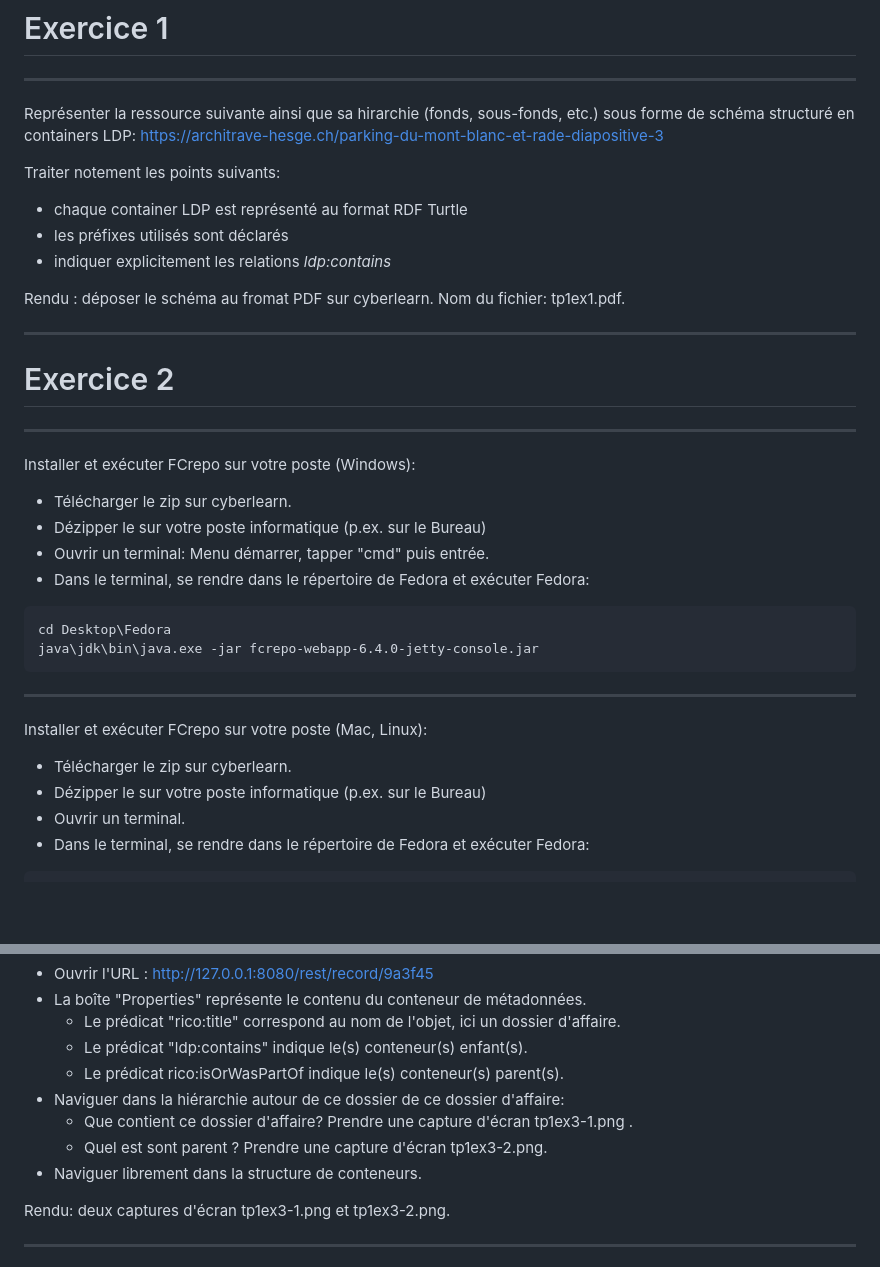
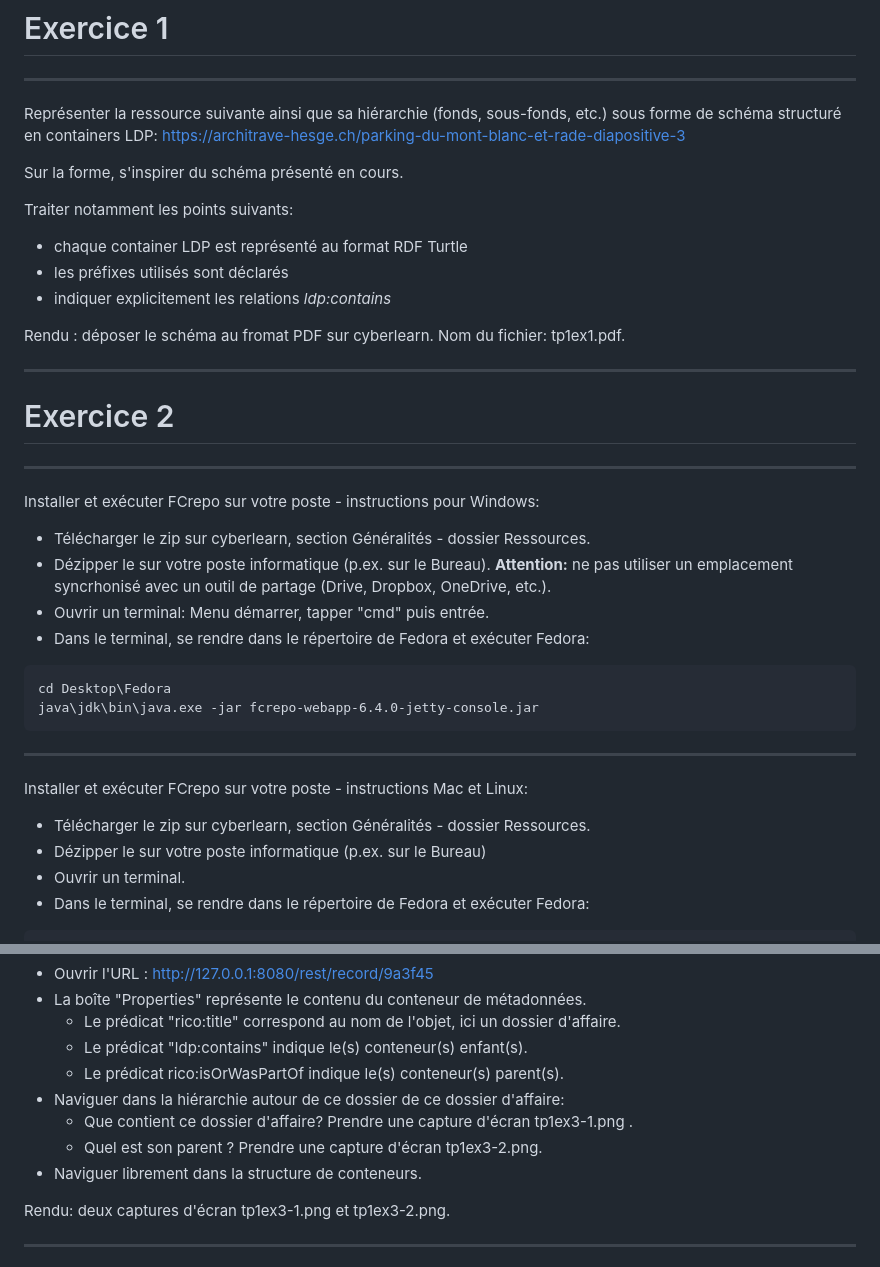
Before and after one commit to jbkrause/semanticpres, a Markdown page: 010-tp.md, 2 parts joined by grey strips. Rendered like a GitHub page; blank space fills up the shorter version.

```diff
--- a/010-tp.md
+++ b/010-tp.md
@@ -12,9 +12,11 @@ presention: ">pandoc -t revealjs -s -o 010-tp.html 010-tp.md -V revealjs-url=rev
 
 ---
 
-Représenter la ressource suivante ainsi que sa hirarchie (fonds, sous-fonds, etc.) sous forme de schéma structuré en containers LDP: [https://architrave-hesge.ch/parking-du-mont-blanc-et-rade-diapositive-3](https://architrave-hesge.ch/parking-du-mont-blanc-et-rade-diapositive-3)
+Représenter la ressource suivante ainsi que sa hiérarchie (fonds, sous-fonds, etc.) sous forme de schéma structuré en containers LDP: [https://architrave-hesge.ch/parking-du-mont-blanc-et-rade-diapositive-3](https://architrave-hesge.ch/parking-du-mont-blanc-et-rade-diapositive-3)
 
-Traiter notement les points suivants:
+Sur la forme, s'inspirer du schéma présenté en cours.
+
+Traiter notamment les points suivants:
 
 * chaque container LDP est représenté au format RDF Turtle
 * les préfixes utilisés sont déclarés
@@ -28,10 +30,10 @@ Rendu : déposer le schéma au fromat PDF sur cyberlearn. Nom du fichier: tp1ex1
 
 ---
 
-Installer et exécuter FCrepo sur votre poste (Windows):
+Installer et exécuter FCrepo sur votre poste - instructions pour Windows:
 
-* Télécharger le zip sur cyberlearn.
-* Dézipper le sur votre poste informatique (p.ex. sur le Bureau)
+* Télécharger le zip sur cyberlearn, section Généralités - dossier Ressources.
+* Dézipper le sur votre poste informatique (p.ex. sur le Bureau). **Attention:** ne pas utiliser un emplacement syncrhonisé avec un outil de partage (Drive, Dropbox, OneDrive, etc.).
 * Ouvrir un terminal: Menu démarrer, tapper "cmd" puis entrée.
 * Dans le terminal, se rendre dans le répertoire de Fedora et exécuter Fedora:
 
@@ -42,9 +44,9 @@ java\jdk\bin\java.exe -jar fcrepo-webapp-6.4.0-jetty-console.jar
 
 ---
 
-Installer et exécuter FCrepo sur votre poste (Mac, Linux):
+Installer et exécuter FCrepo sur votre poste - instructions Mac et Linux:
 
-* Télécharger le zip sur cyberlearn.
+* Télécharger le zip sur cyberlearn, section Généralités - dossier Ressources.
 * Dézipper le sur votre poste informatique (p.ex. sur le Bureau)
 * Ouvrir un terminal.
 * Dans le terminal, se rendre dans le répertoire de Fedora et exécuter Fedora:
@@ -77,7 +79,7 @@ Naviaguer dans la structure existante:
   * Le prédicat rico:isOrWasPartOf indique le(s) conteneur(s) parent(s).
 * Naviguer dans la hiérarchie autour de ce dossier de ce dossier d'affaire:
   * Que contient ce dossier d'affaire? Prendre une capture d'écran tp1ex3-1.png .
-  * Quel est sont parent ? Prendre une capture d'écran tp1ex3-2.png.
+  * Quel est son parent ? Prendre une capture d'écran tp1ex3-2.png.
 * Naviguer librement dans la structure de conteneurs.
 
 Rendu: deux captures d'écran tp1ex3-1.png et tp1ex3-2.png.
```
Also changed, not shown: 000-intro.md (+1 -1 lines), 020-cours.md (+1 -1 lines), media/LDP-archival-fonds/010ex1-correction.png, media/LDP-archival-fonds/010exemple1.png, 2 other files.
